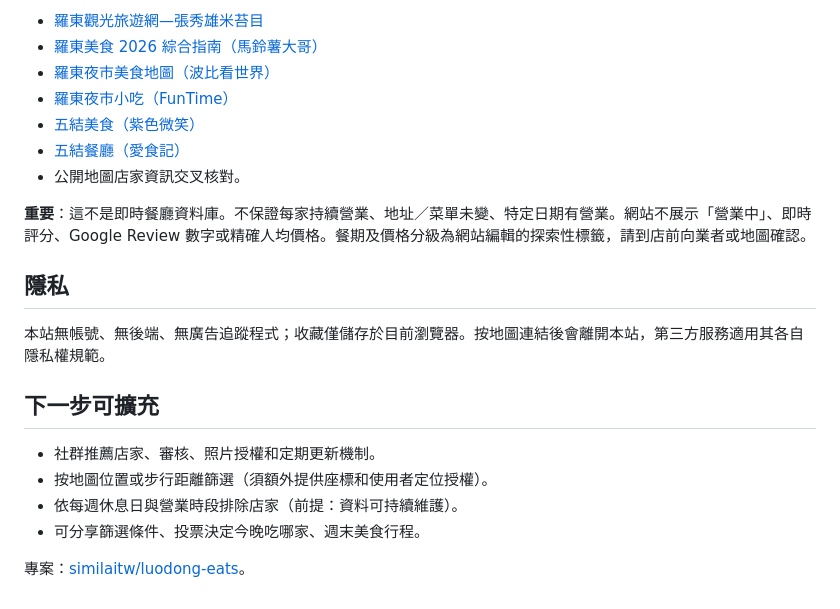
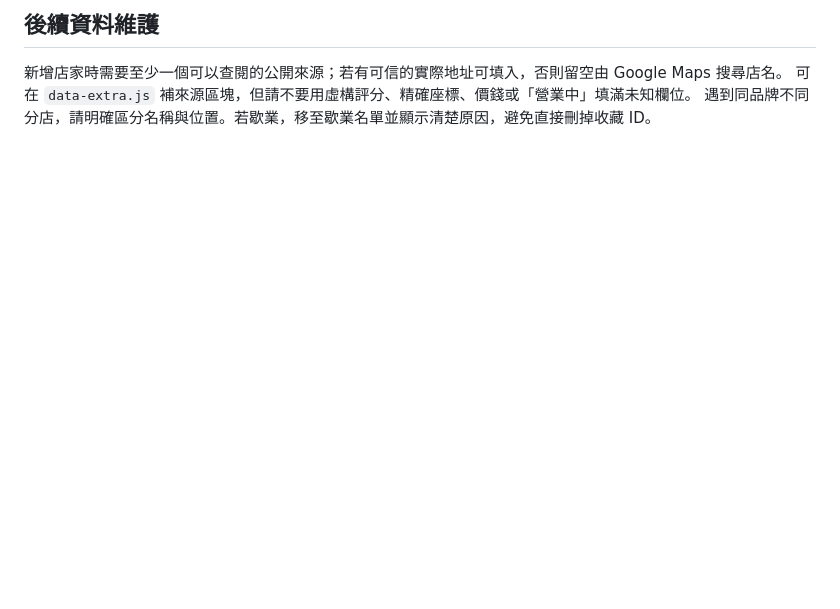
Before and after one commit to similaitw/luodong-eats, a Markdown page: README.md, the part around one of its changes. GitHub-like rendering; blank space fills up the shorter version.

```diff
--- a/README.md
+++ b/README.md
@@ -70,22 +63,4 @@ python -m http.server 8000
-- [羅東觀光旅遊網—張秀雄米苔目](https://www.luodongtravel.tw/food-detail/394)
-- [羅東美食 2026 綜合指南（馬鈴薯大哥）](https://marsfood.tw/luodong-food-guide/)
-- [羅東夜市美食地圖（波比看世界）](https://bobbytravel.tw/luodong-night-market/)
-- [羅東夜市小吃（FunTime）](https://www.funtime.com.tw/blog/funtime/luodong-night-market)
-- [五結美食（紫色微笑）](https://bjsmile.tw/wujie-food/)
-- [五結餐廳（愛食記）](https://ifoodie.tw/explore/%E5%AE%9C%E8%98%AD%E7%B8%A3/list/%E4%BA%94%E7%B5%90)
-- 公開地圖店家資訊交叉核對。
-
-**重要**：這不是即時餐廳資料庫。不保證每家持續營業、地址／菜單未變、特定日期有營業。網站不展示「營業中」、即時評分、Google Review 數字或精確人均價格。餐期及價格分級為網站編輯的探索性標籤，請到店前向業者或地圖確認。
-
-## 隱私
-
-本站無帳號、無後端、無廣告追蹤程式；收藏僅儲存於目前瀏覽器。按地圖連結後會離開本站，第三方服務適用其各自隱私權規範。
-
-## 下一步可擴充
-
-- 社群推薦店家、審核、照片授權和定期更新機制。
-- 按地圖位置或步行距離篩選（須額外提供座標和使用者定位授權）。
-- 依每週休息日與營業時段排除店家（前提：資料可持續維護）。
-- 可分享篩選條件、投票決定今晚吃哪家、週末美食行程。
-
-專案：[similaitw/luodong-eats](https://github.com/similaitw/luodong-eats)。
+## 後續資料維護
+新增店家時需要至少一個可以查閱的公開來源；若有可信的實際地址可填入，否則留空由 Google Maps 搜尋店名。
+可在 `data-extra.js` 補來源區塊，但請不要用虛構評分、精確座標、價錢或「營業中」填滿未知欄位。
+遇到同品牌不同分店，請明確區分名稱與位置。若歇業，移至歇業名單並顯示清楚原因，避免直接刪掉收藏 ID。
```
Also changed, not shown: other parts of README.md (+44 -51 lines).
